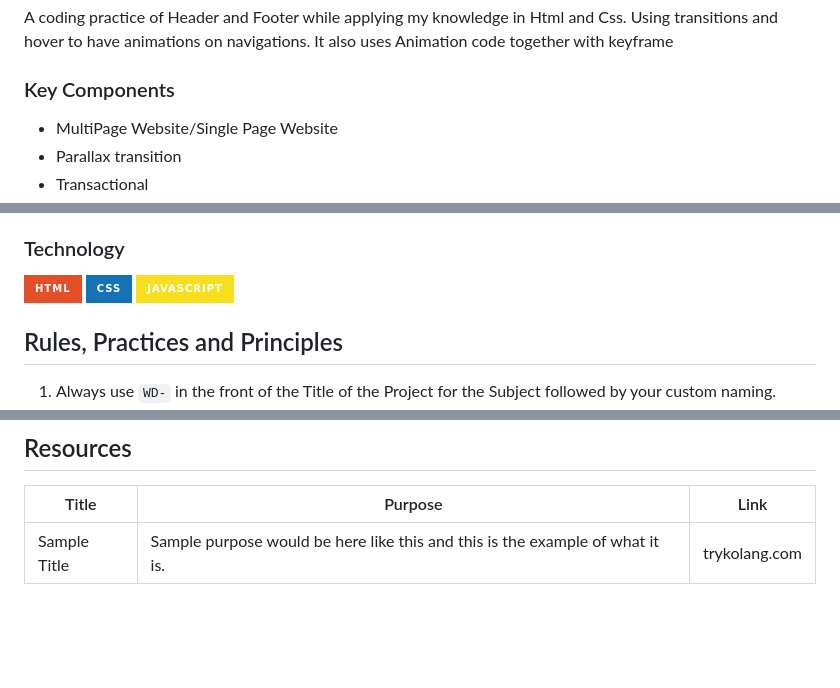
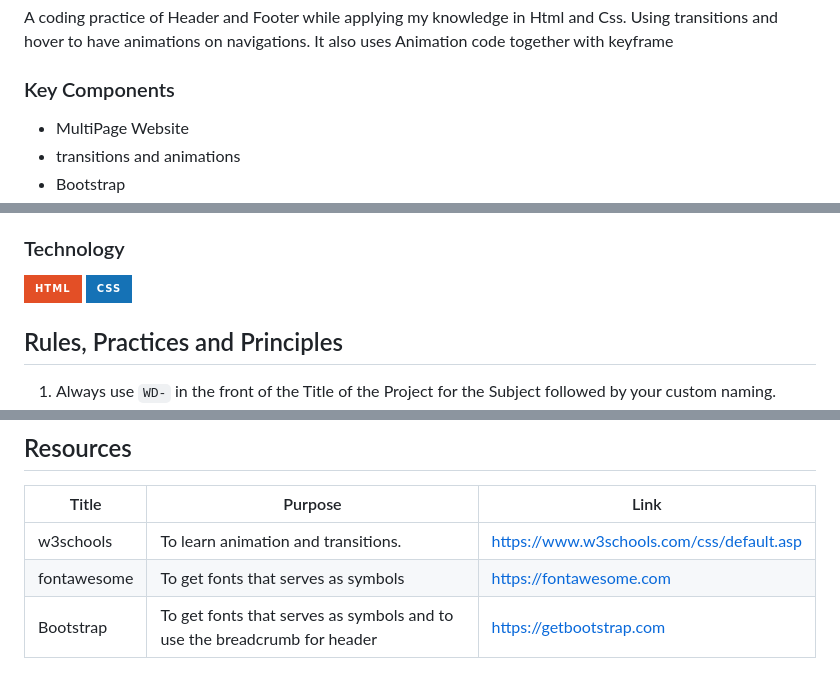
Before and after one commit to MPyanga/WD-Seatwork3, a Markdown page: readme.md, 3 parts joined by grey strips. GitHub-like rendering; badges without logos; blank space fills up the shorter version.

```diff
--- a/readme.md
+++ b/readme.md
@@ -59,10 +56,9 @@ A coding practice of Header and Footer while applying my knowledge in Html and C
 
 
 ### Key Components
-<!-- TODO: List of Key Components -->
-<!-- The following are just sample -->
-- MultiPage Website/Single Page Website
-- Parallax transition
-- Transactional
+- MultiPage Website
+- transitions and animations
+- Bootstrap
+
 
 ### Technology
@@ -70,6 +65,5 @@ A coding practice of Header and Footer while applying my knowledge in Html and C
 ![HTML](https://img.shields.io/badge/HTML-E34F26?style=for-the-badge&logo=html5&logoColor=white)
 ![CSS](https://img.shields.io/badge/CSS-1572B6?style=for-the-badge&logo=css3&logoColor=white)
-![JavaScript](https://img.shields.io/badge/JavaScript-F7DF1E?style=for-the-badge&logo=javascript&logoColor=white)
 
 ## Rules, Practices and Principles
 1. Always use `WD-` in the front of the Title of the Project for the Subject followed by your custom naming.
@@ -120,3 +113,5 @@ WD-ProjectName
 | Title | Purpose | Link |
 |-|-|-|
-| Sample Title | Sample purpose would be here like this and this is the example of what it is. | trykolang.com |
+| w3schools | To learn animation and transitions. | https://www.w3schools.com/css/default.asp |
+| fontawesome | To get fonts that serves as symbols | https://fontawesome.com |
+| Bootstrap | To get fonts that serves as symbols and to use the breadcrumb for header | https://getbootstrap.com |
```
Also changed, not shown: other parts of readme.md (+0 -5 lines).
